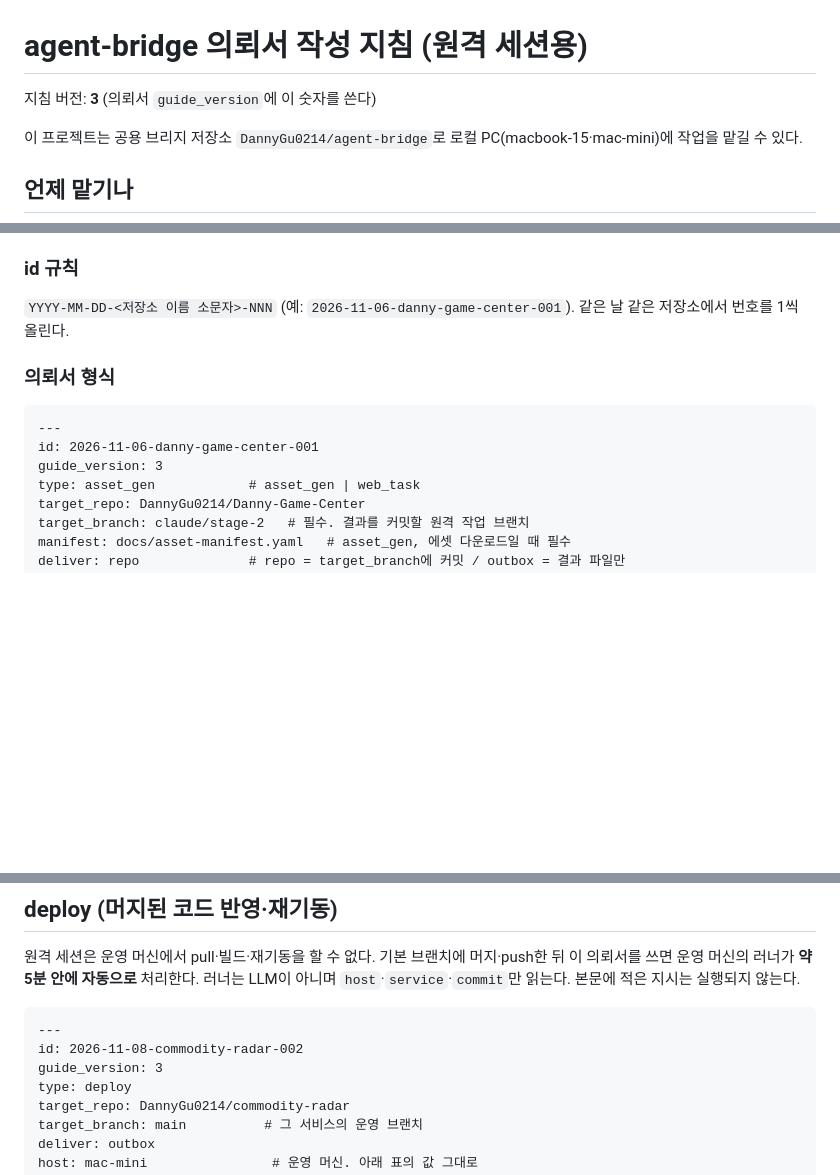
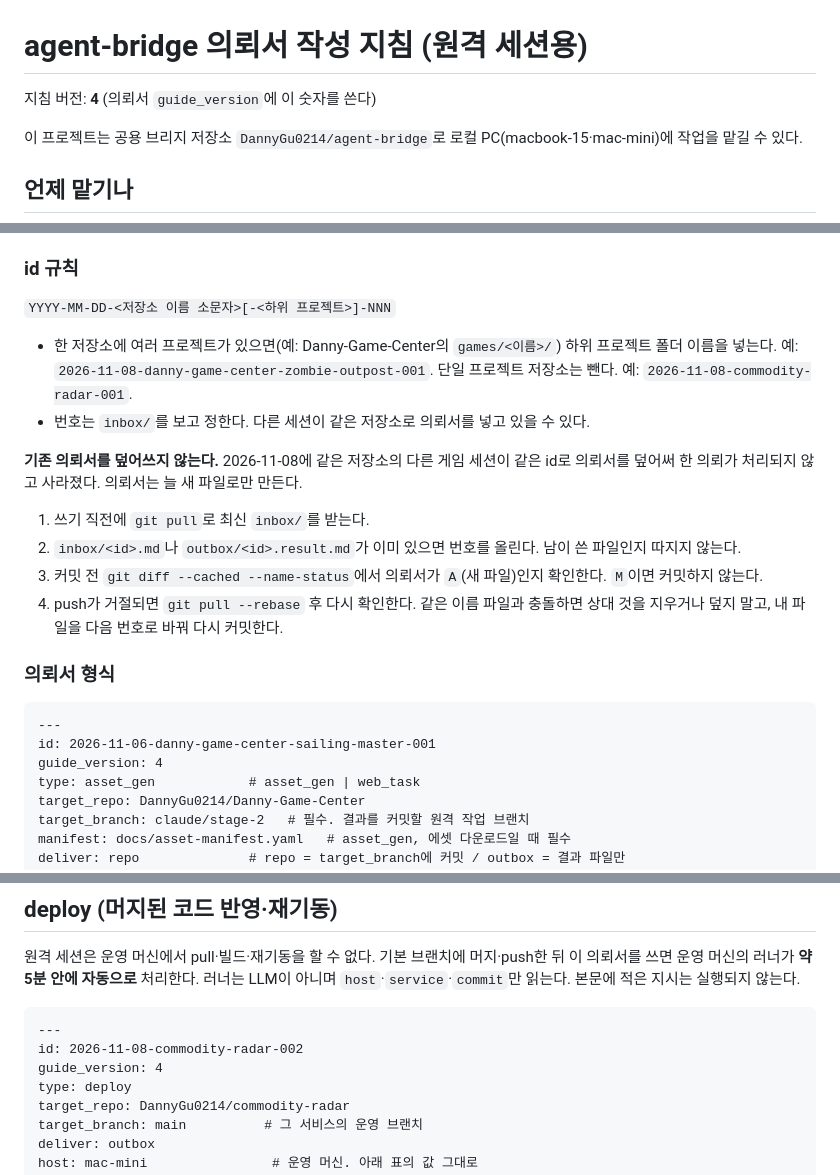
Before and after one commit to DannyGu0214/Danny-Game-Center, a Markdown page: docs/agent-bridge.md, 3 parts joined by grey strips. GitHub-like rendering; blank space fills up the shorter version.

Commit message:
docs: agent-bridge 지침 v4 (의뢰서 id 하위 프로젝트·덮어쓰기 금지)
Co-Authored-By: Claude Opus 5.5 <noreply@anthropic.com>

````diff
--- a/docs/agent-bridge.md
+++ b/docs/agent-bridge.md
@@ -3,7 +3,7 @@
 
 # agent-bridge 의뢰서 작성 지침 (원격 세션용)
 
-지침 버전: **3** (의뢰서 `guide_version`에 이 숫자를 쓴다)
+지침 버전: **4** (의뢰서 `guide_version`에 이 숫자를 쓴다)
 
 이 프로젝트는 공용 브리지 저장소 `DannyGu0214/agent-bridge`로 로컬 PC(macbook-15·mac-mini)에 작업을 맡길 수 있다.
 
@@ -28,14 +28,24 @@
 
 ### id 규칙
 
-`YYYY-MM-DD-<저장소 이름 소문자>-NNN` (예: `2026-11-06-danny-game-center-001`). 같은 날 같은 저장소에서 번호를 1씩 올린다.
+`YYYY-MM-DD-<저장소 이름 소문자>[-<하위 프로젝트>]-NNN`
+
+- 한 저장소에 여러 프로젝트가 있으면(예: Danny-Game-Center의 `games/<이름>/`) 하위 프로젝트 폴더 이름을 넣는다. 예: `2026-11-08-danny-game-center-zombie-outpost-001`. 단일 프로젝트 저장소는 뺀다. 예: `2026-11-08-commodity-radar-001`.
+- 번호는 `inbox/`를 보고 정한다. 다른 세션이 같은 저장소로 의뢰서를 넣고 있을 수 있다.
+
+**기존 의뢰서를 덮어쓰지 않는다.** 2026-11-08에 같은 저장소의 다른 게임 세션이 같은 id로 의뢰서를 덮어써 한 의뢰가 처리되지 않고 사라졌다. 의뢰서는 늘 새 파일로만 만든다.
+
+1. 쓰기 직전에 `git pull`로 최신 `inbox/`를 받는다.
+2. `inbox/<id>.md`나 `outbox/<id>.result.md`가 이미 있으면 번호를 올린다. 남이 쓴 파일인지 따지지 않는다.
+3. 커밋 전 `git diff --cached --name-status`에서 의뢰서가 `A`(새 파일)인지 확인한다. `M`이면 커밋하지 않는다.
+4. push가 거절되면 `git pull --rebase` 후 다시 확인한다. 같은 이름 파일과 충돌하면 상대 것을 지우거나 덮지 말고, 내 파일을 다음 번호로 바꿔 다시 커밋한다.
 
 ### 의뢰서 형식
 
 ```markdown
 ---
-id: 2026-11-06-danny-game-center-001
-guide_version: 3
+id: 2026-11-06-danny-game-center-sailing-master-001
+guide_version: 4
 type: asset_gen            # asset_gen | web_task
 target_repo: DannyGu0214/Danny-Game-Center
 target_branch: claude/stage-2   # 필수. 결과를 커밋할 원격 작업 브랜치
@@ -65,7 +75,7 @@ supersedes:                # 대체하는 이전 의뢰서 id (없으면 비움)
 ```markdown
 ---
 id: 2026-11-08-commodity-radar-002
-guide_version: 3
+guide_version: 4
 type: deploy
 target_repo: DannyGu0214/commodity-radar
 target_branch: main          # 그 서비스의 운영 브랜치
````
Also changed, not shown: other parts of docs/agent-bridge.md (+1 -1 lines).
